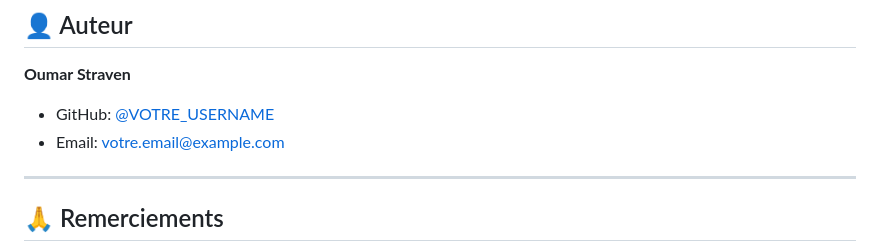
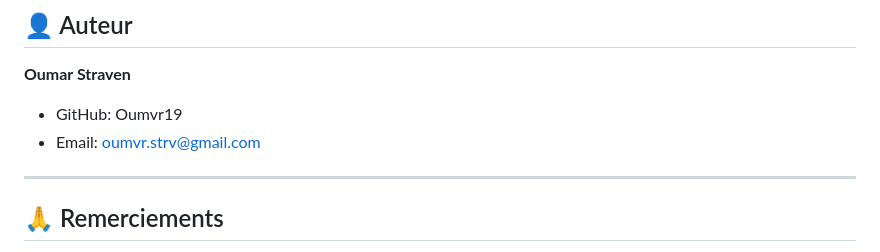
Before and after one commit to Oumvr19/straven-essential, a Markdown page: README.md, the part around the change. Drawn GitHub-style.

Commit message:
Update author information in README.md

```diff
--- a/README.md
+++ b/README.md
@@ -192,8 +192,8 @@ Ce projet est sous licence MIT. Voir le fichier [LICENSE](LICENSE) pour plus de
 
 **Oumar Straven**
 
-- GitHub: [@VOTRE_USERNAME](https://github.com/VOTRE_USERNAME)
-- Email: votre.email@example.com
+- GitHub: Oumvr19
+- Email: oumvr.strv@gmail.com
 
 ---
 
```
